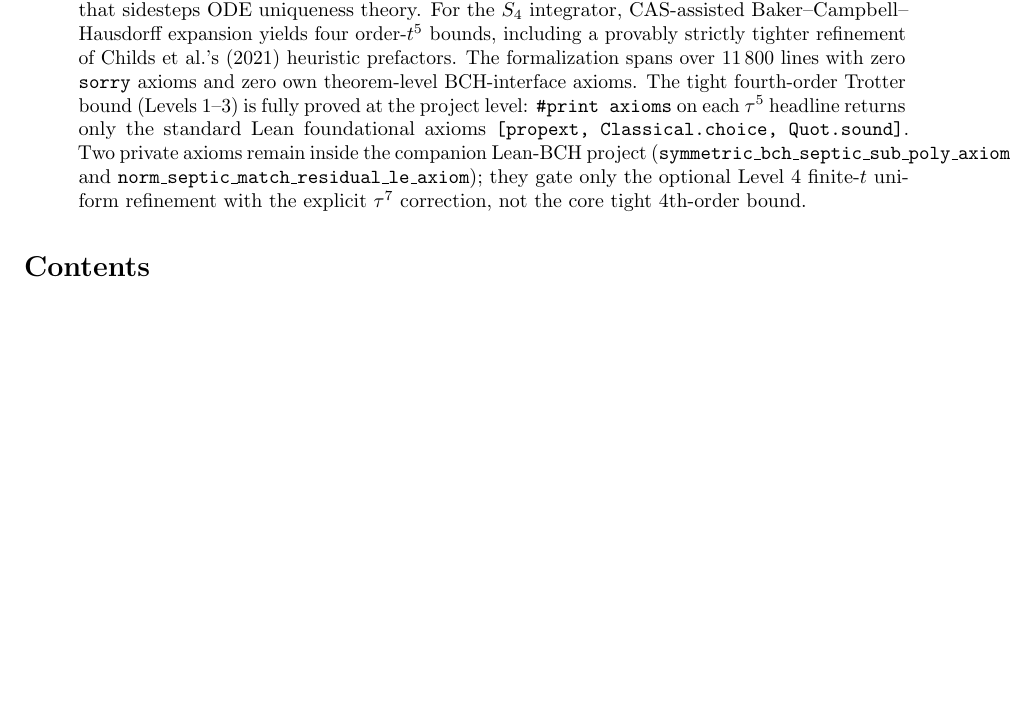
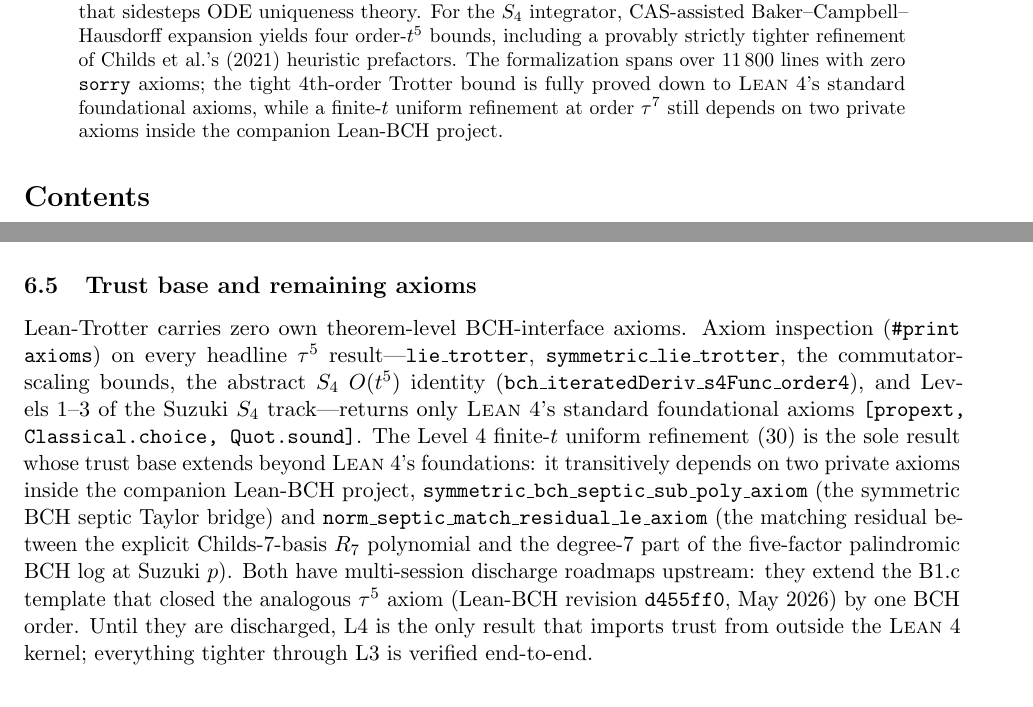
Before and after one commit to Jue-Xu/Lean-Trotter, a LaTeX paper (lean4trotter/lean4trotter.tex, which reads lean4trotter/sec_discussion.tex): part of page 1 of 30 before the commit and two parts of pages 1 and 21 of 30 after it, the two joined at a grey line, cut so that both start at the same text, the shorter picture padded with empty space. Compiled offline with pdfLaTeX.

Commit message:
manuscript: slim abstract, move axiom-detail to §6 discussion
The abstract was carrying the specific Lean-BCH axiom names
(symmetric_bch_septic_sub_poly_axiom and
norm_septic_match_residual_le_axiom) and the literal `#print axioms`
output, which read as too technical for a top-of-paper summary.

Refactor:

* Abstract: replace the two technical sentences with a single
  high-level statement that (i) the tight 4th-order Trotter bound is
  fully proved down to Lean's standard foundational axioms, and (ii)
  a finite-t uniform refinement at order τ⁷ still depends on two
  private axioms in the companion Lean-BCH project. No specific
  axiom names, no `[propext, Classical.choice, Quot.sound]` listing.

* New §6.5 "Trust base and remaining axioms" in sec_discussion.tex:
  the technical detail that was in the abstract now lives here, with
  room to (i) name every headline τ⁵ result that is axiom-free, (ii)
  name the two surviving Lean-BCH septic axioms and explain what each
  bounds, (iii) point at the upstream B1.c discharge template that
  the two axioms extend by one BCH order, and (iv) close with the
  one-line slogan that L4 is the only result importing trust from
  outside the Lean kernel.

Build: lualatex + bibtex + 2 reruns; 30-page PDF, no undefined
references or citations.

Co-Authored-By: Claude Opus 4.7 (1M context) <noreply@anthropic.com>

```diff
--- a/lean4trotter/lean4trotter.tex
+++ b/lean4trotter/lean4trotter.tex
@@ -114,17 +114,11 @@ integrator, CAS-assisted Baker--Campbell--Hausdorff expansion yields
 four order-$t^5$ bounds, including a provably strictly tighter
 refinement of Childs et al.'s (2021) heuristic prefactors.
 The formalization spans over 11\,800 lines with zero \texttt{sorry}
-axioms and zero own theorem-level BCH-interface axioms. The tight
-fourth-order Trotter bound (Levels~1--3) is fully proved at the
-project level: \texttt{\#print axioms} on each $\tau^5$ headline
-returns only the standard Lean foundational axioms
-\texttt{[propext, Classical.choice, Quot.sound]}. Two private axioms
-remain inside the companion
-\href{https://github.com/Jue-Xu/Lean-BCH}{Lean-BCH} project
-(\texttt{symmetric\_bch\_septic\_sub\_poly\_axiom} and
-\texttt{norm\_septic\_match\_residual\_le\_axiom}); they gate only the
-optional Level~4 finite-$t$ uniform refinement with the explicit
-$\tau^7$ correction, not the core tight 4th-order bound.
+axioms; the tight 4th-order Trotter bound is fully proved down to
+\Lean's standard foundational axioms, while a finite-$t$ uniform
+refinement at order $\tau^7$ still depends on two private axioms
+inside the companion
+\href{https://github.com/Jue-Xu/Lean-BCH}{Lean-BCH} project.
 \end{abstract}
 
 \tableofcontents
--- a/lean4trotter/sec_discussion.tex
+++ b/lean4trotter/sec_discussion.tex
@@ -106,3 +106,29 @@ locally, the commutator $\comm{h_j}{h_k}$ vanishes for distant terms.
 Our formalized bounds could serve as certified building blocks for verified
 resource estimation in quantum algorithms, once combined with gate-count
 analysis for individual exponentials.
+
+\subsection{Trust base and remaining axioms}
+\label{sec:axiom-status}
+
+Lean-Trotter carries zero own theorem-level BCH-interface axioms.
+Axiom inspection (\texttt{\#print axioms}) on every headline $\tau^5$
+result---\texttt{lie\_trotter}, \texttt{symmetric\_lie\_trotter}, the
+commutator-scaling bounds, the abstract $S_4$ $O(t^5)$ identity
+(\texttt{bch\_iteratedDeriv\_s4Func\_order4}), and Levels~1--3 of the
+Suzuki $S_4$ track---returns only \Lean's standard foundational
+axioms \texttt{[propext, Classical.choice, Quot.sound]}. The Level 4
+finite-$t$ uniform refinement~\eqref{eq:level4} is the sole result
+whose trust base extends beyond \Lean's foundations: it transitively
+depends on two private axioms inside the companion
+\href{https://github.com/Jue-Xu/Lean-BCH}{Lean-BCH} project,
+\texttt{symmetric\_bch\_septic\_sub\_poly\_axiom} (the symmetric BCH
+septic Taylor bridge) and
+\texttt{norm\_septic\_match\_residual\_le\_axiom} (the matching
+residual between the explicit Childs-7-basis $R_7$ polynomial and
+the degree-7 part of the five-factor palindromic BCH log at
+Suzuki~$p$). Both have multi-session discharge roadmaps upstream:
+they extend the B1.c template that closed the analogous $\tau^5$
+axiom (Lean-BCH revision \texttt{d455ff0}, May 2026) by one BCH
+order. Until they are discharged, L4 is the only result that
+imports trust from outside the \Lean kernel; everything tighter
+through L3 is verified end-to-end.
```
